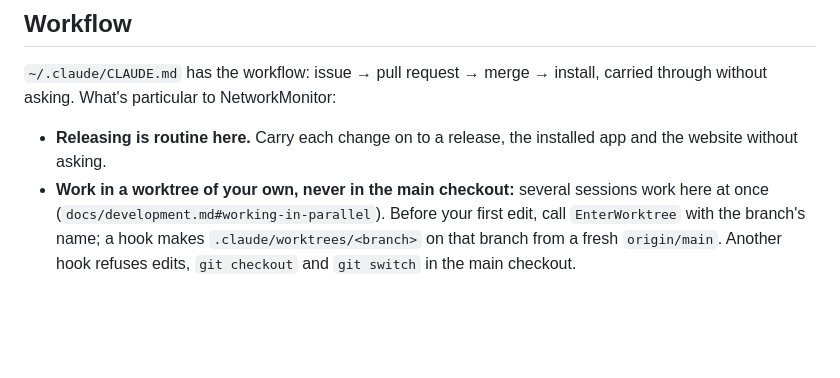
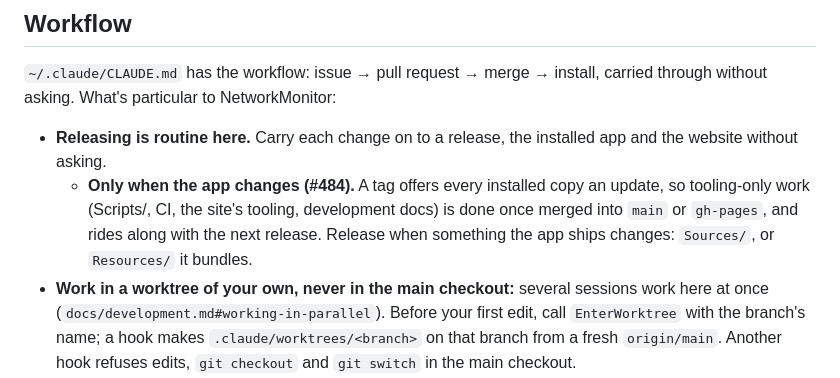
Before and after one commit to kevinabouhanna/NetworkMonitor, a Markdown page: CLAUDE.md, the part around the change. GitHub-like rendering; blank space fills up the shorter version.

Commit message:
CLAUDE.md: release only when the app changes (#484)
Tooling-only work is done once merged; a tag would offer every installed
copy an update with nothing new in it.

Co-Authored-By: Claude Opus 5.5 <noreply@anthropic.com>

```diff
--- a/CLAUDE.md
+++ b/CLAUDE.md
@@ -7,6 +7,10 @@ through without asking. What's particular to NetworkMonitor:
 
 - **Releasing is routine here.** Carry each change on to a release, the installed app and
   the website without asking.
+  - **Only when the app changes (#484).** A tag offers every installed copy an update, so
+    tooling-only work (Scripts/, CI, the site's tooling, development docs) is done once
+    merged into `main` or `gh-pages`, and rides along with the next release. Release when
+    something the app ships changes: `Sources/`, or `Resources/` it bundles.
 - **Work in a worktree of your own, never in the main checkout:** several sessions
   work here at once (`docs/development.md#working-in-parallel`). Before your first
   edit, call `EnterWorktree` with the branch's name; a hook makes
```
